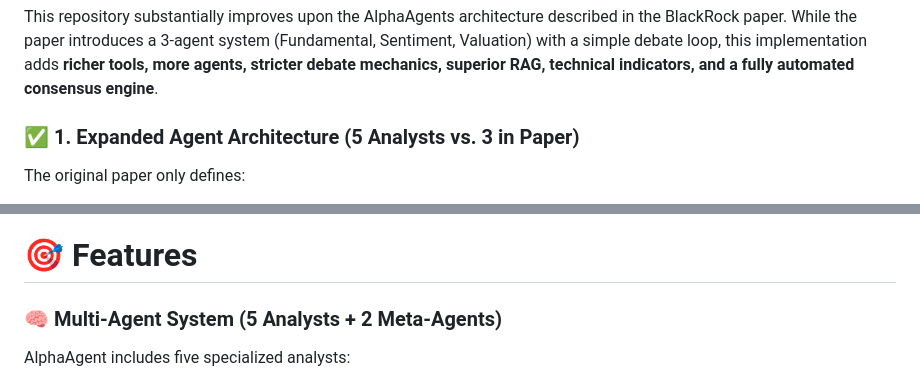
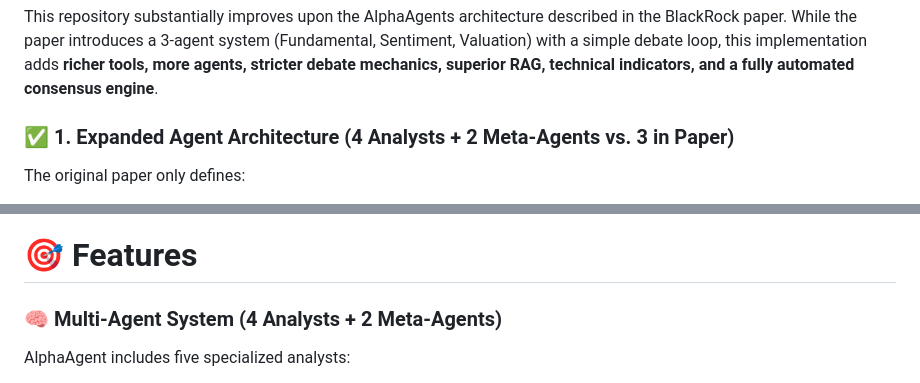
Before and after one commit to Aditya001-max/QuantSearch-AI---A-Multi-Agent-LLM-Framework-for-Equity-Research, a Markdown page: readme.md, 2 parts joined by grey strips. Drawn GitHub-style.

Commit message:
SUBMITTED

```diff
--- a/readme.md
+++ b/readme.md
@@ -20,7 +20,7 @@ This framework integrates **Semantic RAG**, **fundamental analysis**, **valuatio
 
 This repository substantially improves upon the AlphaAgents architecture described in the BlackRock paper. While the paper introduces a 3-agent system (Fundamental, Sentiment, Valuation) with a simple debate loop, this implementation adds **richer tools, more agents, stricter debate mechanics, superior RAG, technical indicators, and a fully automated consensus engine**.
 
-### ✅ 1. Expanded Agent Architecture (5 Analysts vs. 3 in Paper)
+### ✅ 1. Expanded Agent Architecture (4 Analysts + 2 Meta-Agents vs. 3 in Paper)
 The original paper only defines:
 - Fundamental Agent
 - Valuation Agent
@@ -123,7 +123,7 @@ This makes the architecture **more modular, maintainable, and realistic**.
 
 # 🎯 Features
 
-### 🧠 Multi-Agent System (5 Analysts + 2 Meta-Agents)
+### 🧠 Multi-Agent System (4 Analysts + 2 Meta-Agents)
 AlphaAgent includes five specialized analysts:
 
 1. **Fundamental Analyst**
```
